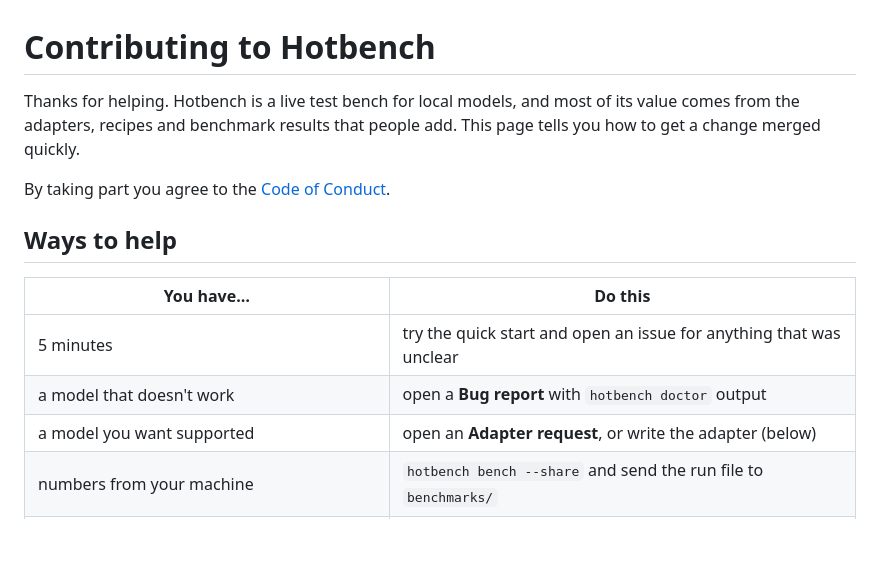
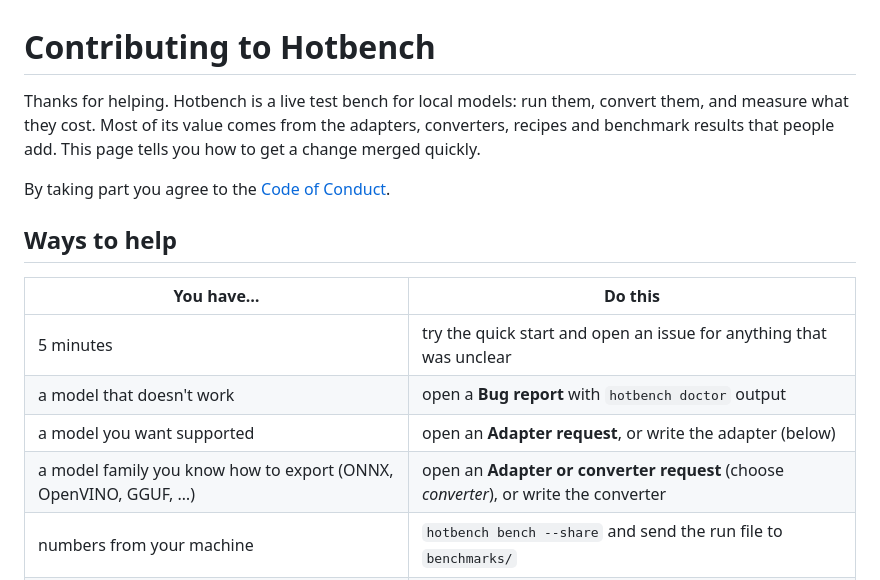
Before and after one commit to JassimMHD/hotbench, a Markdown page: CONTRIBUTING.md, the part around the change. Rendered like a GitHub page; blank space fills up the shorter version.

Commit message:
docs: clarify contributing guidelines for model support requests

```diff
--- a/CONTRIBUTING.md
+++ b/CONTRIBUTING.md
@@ -1,8 +1,8 @@
 # Contributing to Hotbench
 
-Thanks for helping. Hotbench is a live test bench for local models, and most
-of its value comes from the adapters, recipes and benchmark results that
-people add. This page tells you how to get a change merged quickly.
+Thanks for helping. Hotbench is a live test bench for local models: run them,
+convert them, and measure what they cost. Most of its value comes from the
+adapters, converters, recipes and benchmark results that people add. This page tells you how to get a change merged quickly.
 
 By taking part you agree to the [Code of Conduct](CODE_OF_CONDUCT.md).
 
@@ -13,6 +13,7 @@ By taking part you agree to the [Code of Conduct](CODE_OF_CONDUCT.md).
 | 5 minutes | try the quick start and open an issue for anything that was unclear |
 | a model that doesn't work | open a **Bug report** with `hotbench doctor` output |
 | a model you want supported | open an **Adapter request**, or write the adapter (below) |
+| a model family you know how to export (ONNX, OpenVINO, GGUF, …) | open an **Adapter or converter request** (choose *converter*), or write the converter |
 | numbers from your machine | `hotbench bench --share` and send the run file to `benchmarks/` |
 | an idea that changes the API, CLI or run-file format | open an **RFC** issue first; don't start with a PR |
 
```
